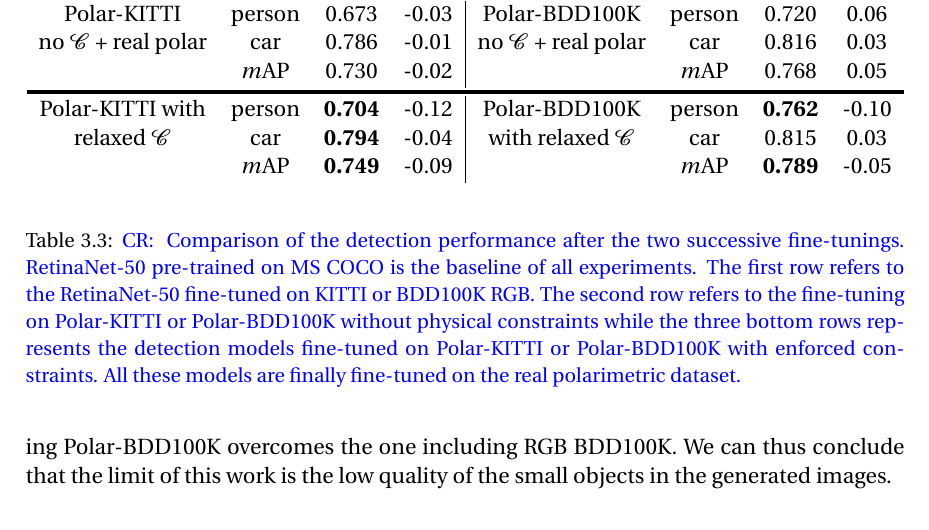
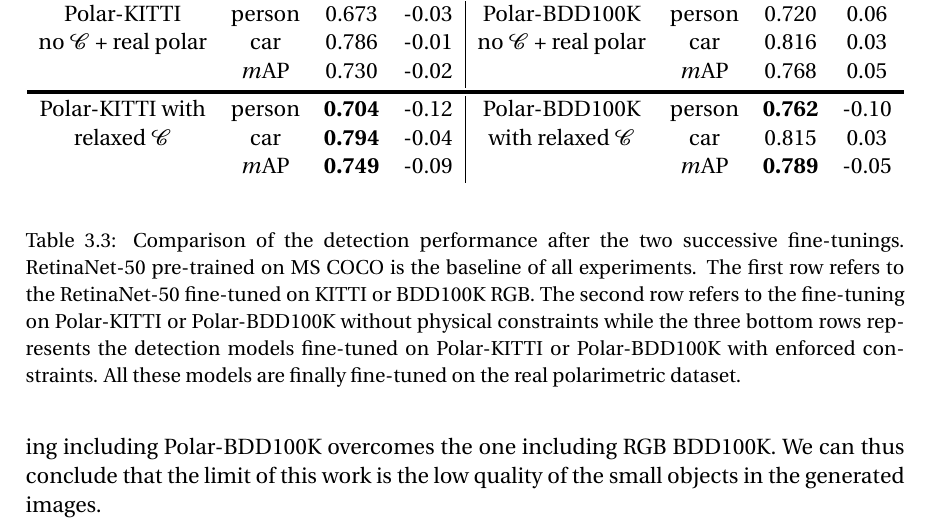
Before and after one commit to cyprienruffino/phd_thesis, a LaTeX thesis (manuscrit.tex, which reads chapters/chapter3.tex): part of page 98 of 129, cut so that both start at the same text. Compiled offline with pdfLaTeX.

Commit message:
txs auto checkin

```diff
--- a/chapters/chapter3.tex
+++ b/chapters/chapter3.tex
@@ -658,7 +658,7 @@ The RetinaNet-based detection model were trained according to the setups previou
 		\end{tabular}
 	\end{center}
 	\caption[Comparison of the detection performance after successive fine-tunings]{
-	\CR{	Comparison of the detection performance after the two successive fine-tunings. RetinaNet-50 pre-trained on MS COCO is the baseline of all experiments. The first row refers to the RetinaNet-50 fine-tuned on KITTI or BDD100K RGB. The second row refers to the fine-tuning on Polar-KITTI or Polar-BDD100K without physical constraints while the three bottom rows represents the detection models fine-tuned on Polar-KITTI or Polar-BDD100K with enforced constraints. All these models are finally fine-tuned on the real polarimetric dataset. }
+	Comparison of the detection performance after the two successive fine-tunings. RetinaNet-50 pre-trained on MS COCO is the baseline of all experiments. The first row refers to the RetinaNet-50 fine-tuned on KITTI or BDD100K RGB. The second row refers to the fine-tuning on Polar-KITTI or Polar-BDD100K without physical constraints while the three bottom rows represents the detection models fine-tuned on Polar-KITTI or Polar-BDD100K with enforced constraints. All these models are finally fine-tuned on the real polarimetric dataset. }
 	}
 	\label{tab:obtained_results}
 \end{table}
```
